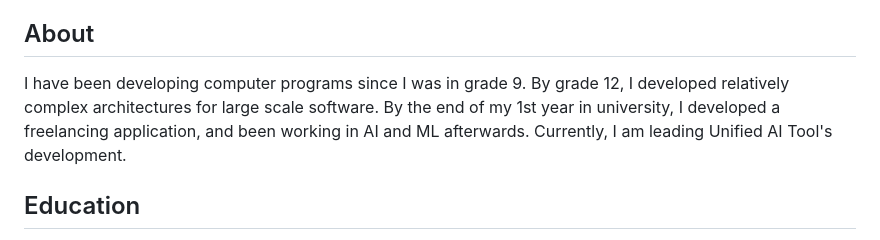
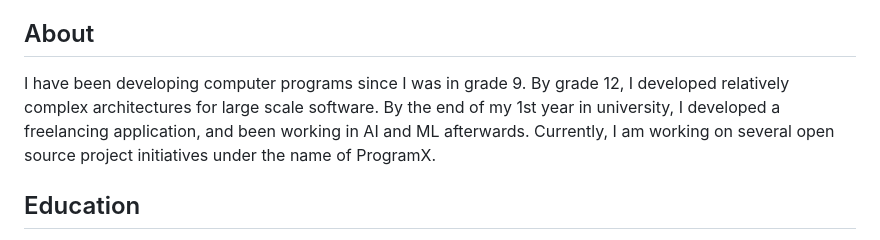
Before and after one commit to mujtaba-io/code, a Markdown page: resume.md, the part around the change. Rendered like a GitHub page.

Commit message:
justaaa sneaky little edit

```diff
--- a/resume.md
+++ b/resume.md
@@ -9,7 +9,7 @@ Phone: +92 336 569-6623
 
 ## About
 
-I have been developing computer programs since I was in grade 9. By grade 12, I developed relatively complex architectures for large scale software. By the end of my 1st year in university, I developed a freelancing application, and been working in AI and ML afterwards. Currently, I am leading Unified AI Tool's development.
+I have been developing computer programs since I was in grade 9. By grade 12, I developed relatively complex architectures for large scale software. By the end of my 1st year in university, I developed a freelancing application, and been working in AI and ML afterwards. Currently, I am working on several open source project initiatives under the name of ProgramX.
 
 
 ## Education
```
